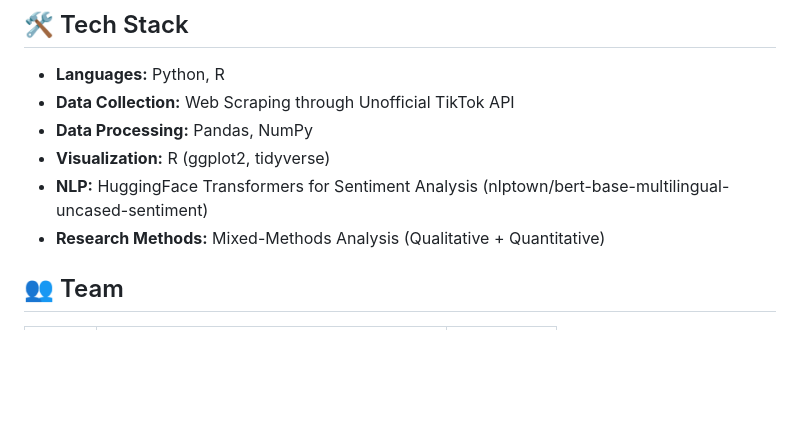
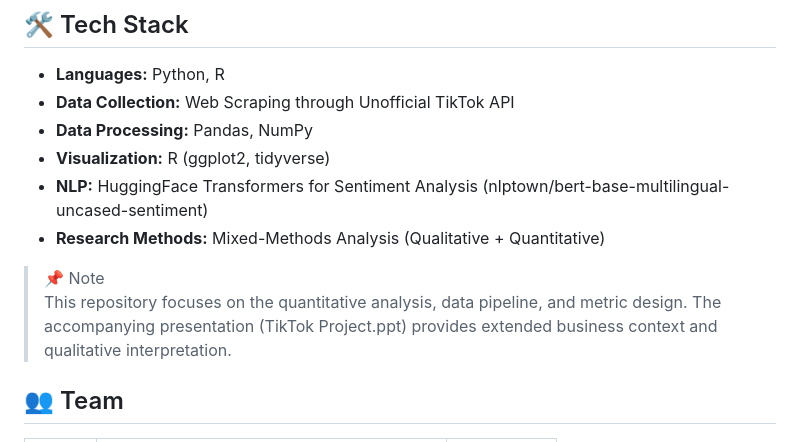
Before and after one commit to yoomin53/Tiktok-and-Fashion, a Markdown page: README.md, the part around the change. Drawn GitHub-style; blank space fills up the shorter version.

Commit message:
Clarify repository focus and add presentation note
Added note about repository focus and presentation context.

```diff
--- a/README.md
+++ b/README.md
@@ -25,6 +25,11 @@ from transient social media hype.
 - **Visualization:** R (ggplot2, tidyverse)
 - **NLP:** HuggingFace Transformers for Sentiment Analysis (nlptown/bert-base-multilingual-uncased-sentiment)
 - **Research Methods:** Mixed-Methods Analysis (Qualitative + Quantitative)
+
+> 📌 Note
+This repository focuses on the quantitative analysis, data pipeline,
+and metric design. The accompanying presentation (TikTok Project.ppt) provides extended
+business context and qualitative interpretation.
 
 ## 👥 Team
 | Name | Role | LinkedIn |
```
